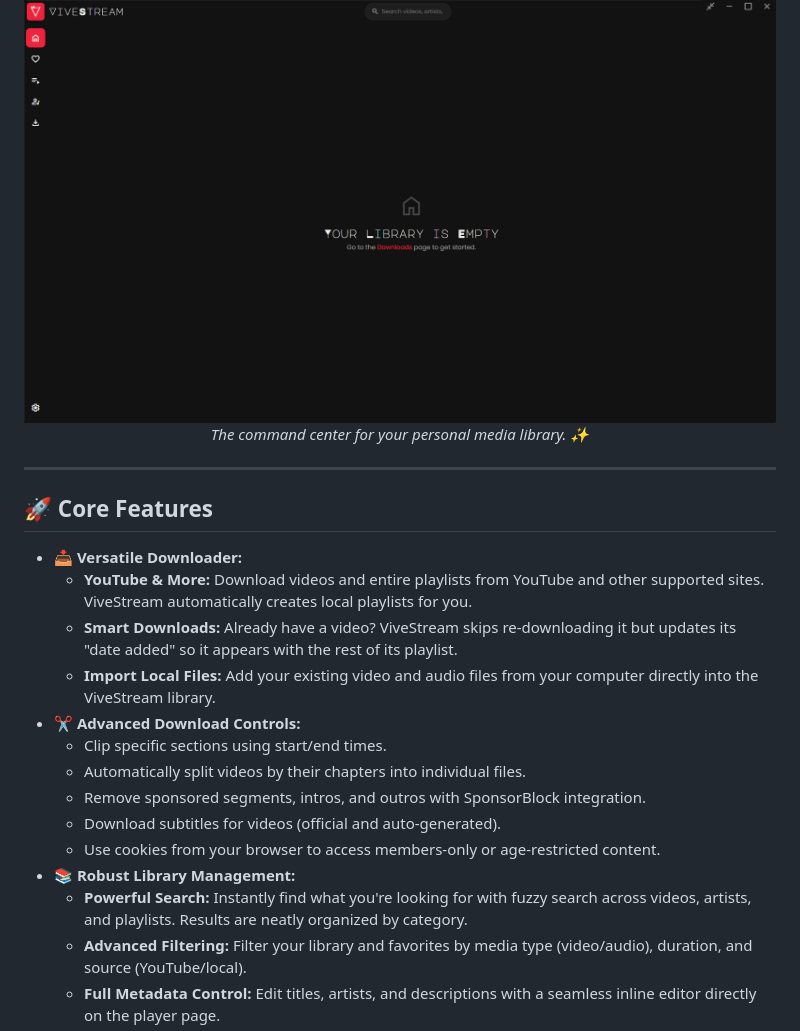
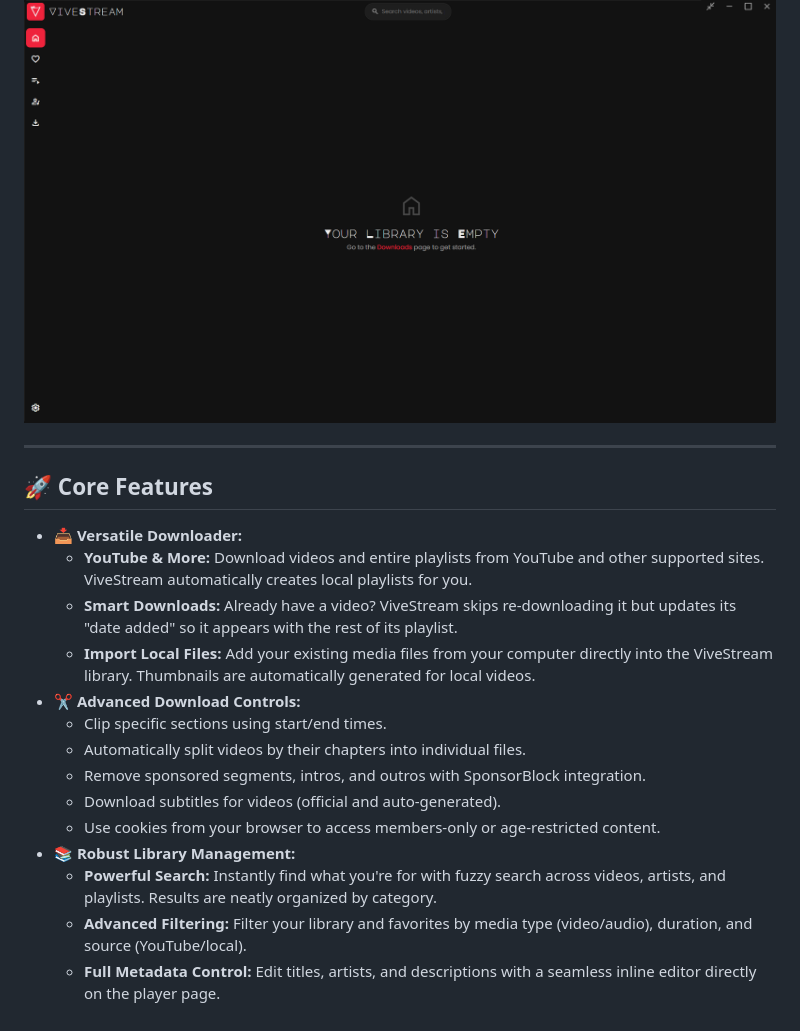
Before and after one commit to Md-Siam-Mia-Man/ViveStream-Revived, a Markdown page: README.md, the part around the change printed below. Drawn GitHub-style.

```diff
--- a/README.md
+++ b/README.md
@@ -16,6 +15,4 @@ Welcome! **ViveStream** is a modern, offline-first media player built for those
 <img src="./assets/UI.png" alt="ViveStream UI">
-<em>The command center for your personal media library. ✨</em>
-</div>
 
 ---
 
@@ -24,7 +21,7 @@ Welcome! **ViveStream** is a modern, offline-first media player built for those
 - 📥 **Versatile Downloader:**
   - **YouTube & More:** Download videos and entire playlists from YouTube and other supported sites. ViveStream automatically creates local playlists for you.
   - **Smart Downloads:** Already have a video? ViveStream skips re-downloading it but updates its "date added" so it appears with the rest of its playlist.
-  - **Import Local Files:** Add your existing video and audio files from your computer directly into the ViveStream library.
+  - **Import Local Files:** Add your existing media files from your computer directly into the ViveStream library. Thumbnails are automatically generated for local videos.
 - ✂️ **Advanced Download Controls:**
   - Clip specific sections using start/end times.
   - Automatically split videos by their chapters into individual files.
@@ -32,7 +29,7 @@ Welcome! **ViveStream** is a modern, offline-first media player built for those
   - Download subtitles for videos (official and auto-generated).
   - Use cookies from your browser to access members-only or age-restricted content.
 - 📚 **Robust Library Management:**
-  - **Powerful Search:** Instantly find what you're looking for with fuzzy search across videos, artists, and playlists. Results are neatly organized by category.
+  - **Powerful Search:** Instantly find what you're for with fuzzy search across videos, artists, and playlists. Results are neatly organized by category.
   - **Advanced Filtering:** Filter your library and favorites by media type (video/audio), duration, and source (YouTube/local).
   - **Full Metadata Control:** Edit titles, artists, and descriptions with a seamless inline editor directly on the player page.
   - **Playlists:** Create custom playlists, add media with a drag-and-drop interface, and upload custom cover images.
```
Also changed, not shown: other parts of README.md (+29 -22 lines).
